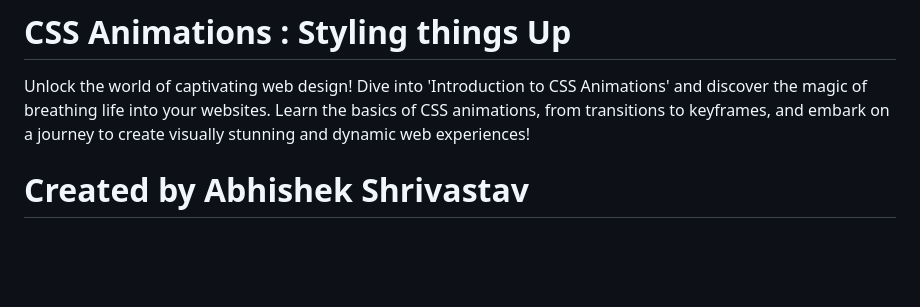
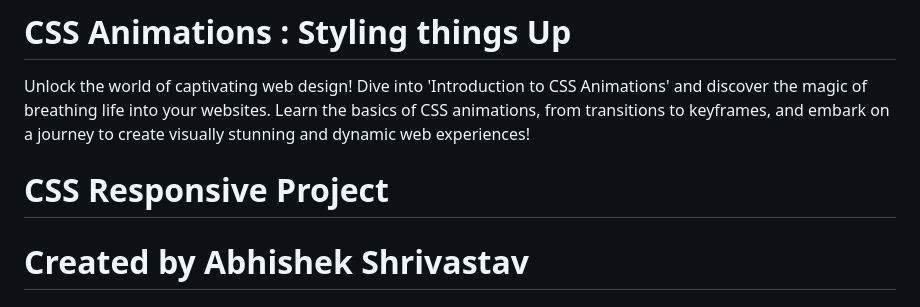
Before and after one commit to AbhishekShrivastav73/Front-End-Domination-With-Sheryians-Coding-Schools-, a Markdown page: README.md, the part around the change. Drawn GitHub-style; blank space fills up the shorter version.

```diff
--- a/README.md
+++ b/README.md
@@ -64,6 +64,7 @@ Practice! Practice! Practice!!
 # CSS Animations : Styling things Up
 Unlock the world of captivating web design! Dive into 'Introduction to CSS Animations' and discover the magic of breathing life into your websites. Learn the basics of CSS animations, from transitions to keyframes, and embark on a journey to create visually stunning and dynamic web experiences!
 
+# CSS Responsive Project
 
 # Created by Abhishek Shrivastav
 # Mentor - Harsh Sharma
```
